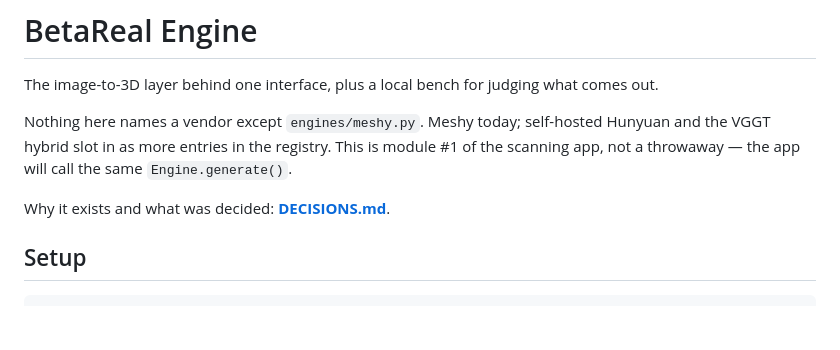
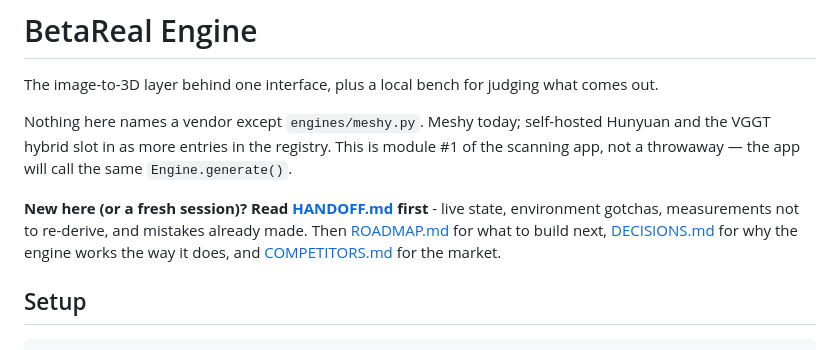
Before and after one commit to betarealar-lab/AR-menu-Engine, a Markdown page: README.md, the part around the change. Rendered like a GitHub page; blank space fills up the shorter version.

```diff
--- a/README.md
+++ b/README.md
@@ -6,7 +6,10 @@ Nothing here names a vendor except `engines/meshy.py`. Meshy today; self-hosted
 the VGGT hybrid slot in as more entries in the registry. This is module #1 of the scanning
 app, not a throwaway — the app will call the same `Engine.generate()`.
 
-Why it exists and what was decided: **[DECISIONS.md](DECISIONS.md)**.
+**New here (or a fresh session)? Read [HANDOFF.md](HANDOFF.md) first** - live state,
+environment gotchas, measurements not to re-derive, and mistakes already made. Then
+[ROADMAP.md](ROADMAP.md) for what to build next, [DECISIONS.md](DECISIONS.md) for why the
+engine works the way it does, and [COMPETITORS.md](COMPETITORS.md) for the market.
 
 ## Setup
 
```
Also changed, not shown: HANDOFF.md (added, +240 -0 lines).
